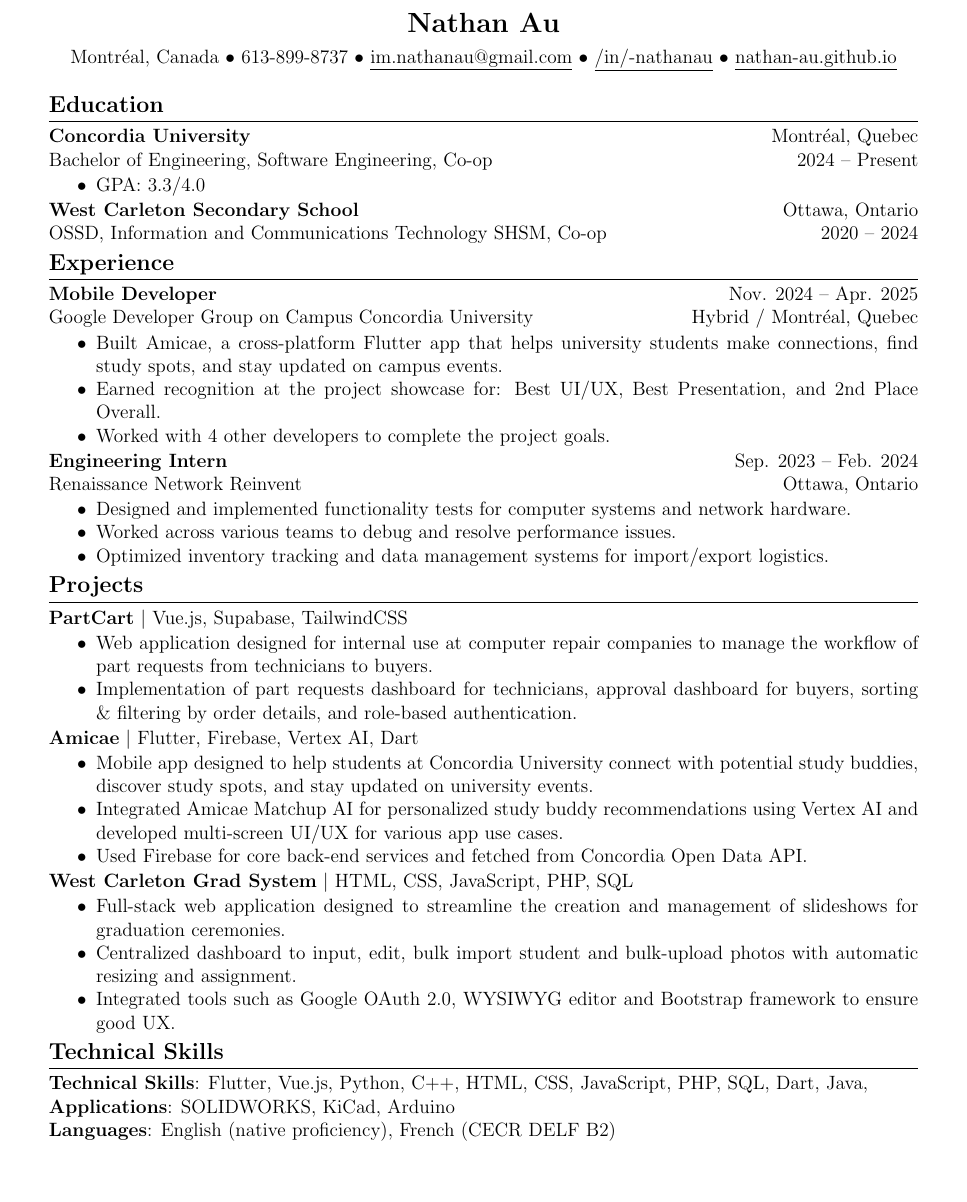
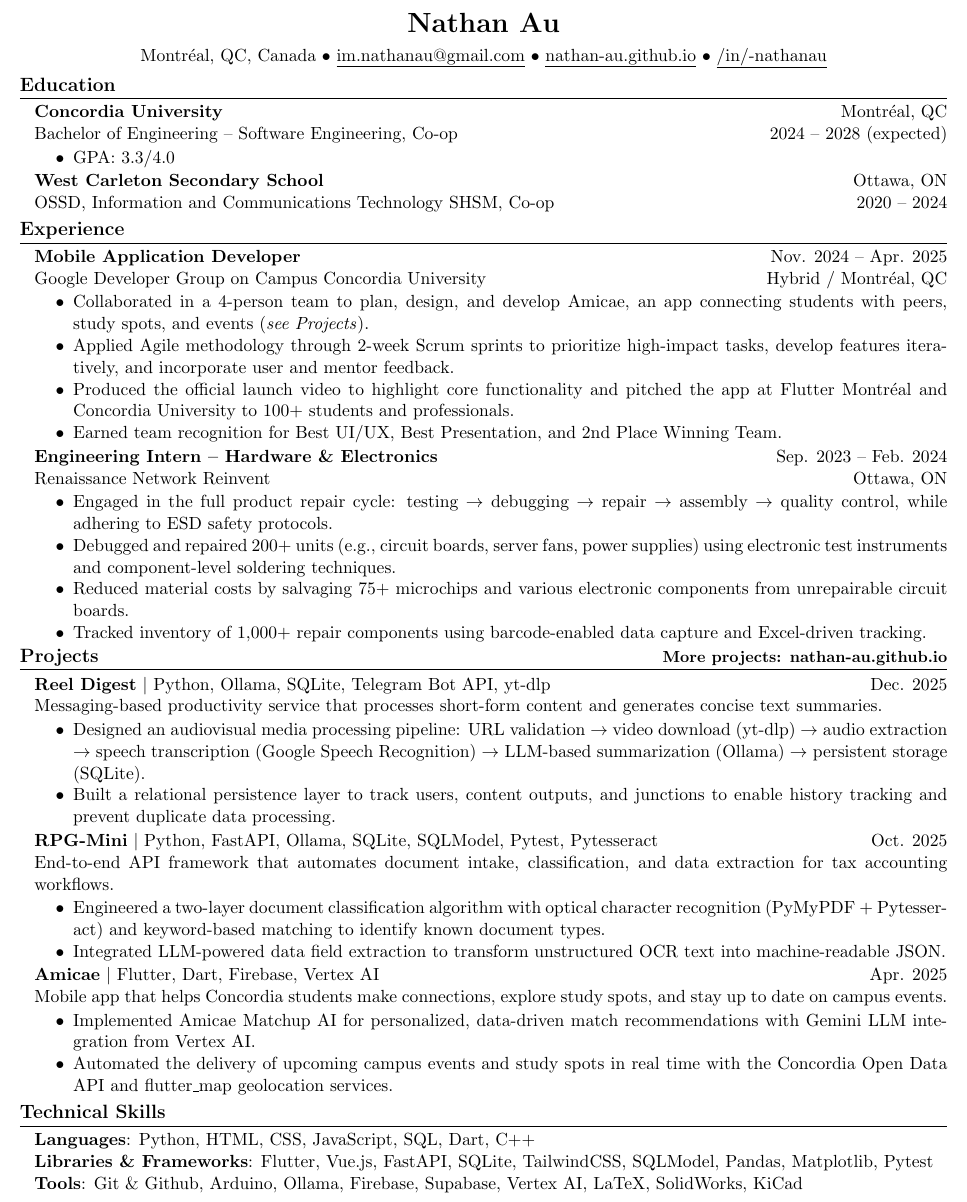
Before and after one commit to nathan-au/resume, a LaTeX CV (Nathan_Au_Resume.tex): part of the page, cut so that both start at the same text, the shorter picture padded with empty space. Compiled offline with pdfLaTeX.

Commit message:
new experience bullet points and project section now with reel digest and rpg-mini

```diff
--- a/Nathan_Au_Resume.tex
+++ b/Nathan_Au_Resume.tex
@@ -17,80 +29,81 @@
     \begin{center}
-    \textbf{\Large Nathan Au}\\[0.4em]
-    Montr\'{e}al, Canada
-    $\bullet$
-    613-899-8737
+        \textbf{\LARGE Nathan Au}\\[0.4em]
+        Montr\'{e}al, QC, Canada
         $\bullet$
         \href{im.nathanau@gmail.com}{\underline{im.nathanau@gmail.com}}
         $\bullet$
-    \href{https://www.linkedin.com/in/-nathanau/}{\underline{/in/-nathanau}}
+        \href{https://nathan-au.github.io}{\underline{nathan-au.github.io}}
         $\bullet$
-    \href{https://nathan-au.github.io/}{\underline{nathan-au.github.io}}
+        \href{https://www.linkedin.com/in/-nathanau}{\underline{/in/-nathanau}}
     \end{center}
 
+    \vspace{-1.0em}
 
     \section*{\large Education}
     \hrule
     \vspace{0.4em}
-\textbf{Concordia University} \hfill Montr\'{e}al, Quebec\\
-Bachelor of Engineering, Software Engineering, Co-op \hfill 2024 -- Present
+    \begin{adjustwidth}{0.125in}{0in}
+        \textbf{Concordia University} \hfill Montr\'{e}al, QC\\
+        Bachelor of Engineering -- Software Engineering, Co-op \hfill 2024 -- 2028 (expected)
         \begin{itemize}
             \item GPA: 3.3/4.0
         \end{itemize}
-\textbf{West Carleton Secondary School} \hfill Ottawa, Ontario\\
+        \textbf{West Carleton Secondary School} \hfill Ottawa, ON\\
         OSSD, Information and Communications Technology SHSM, Co-op \hfill 2020 -- 2024
+    \end{adjustwidth}
 
     \section*{\large Experience}
     \hrule
     \vspace{0.4em}
-\textbf{Mobile Developer} \hfill Nov. 2024 -- Apr. 2025\\
-Google Developer Group on Campus Concordia University \hfill Hybrid / Montr\'{e}al, Quebec
+    \begin{adjustwidth}{0.125in}{0in}
+        \textbf{Mobile Application Developer} \hfill Nov. 2024 -- Apr. 2025\\
+        Google Developer Group on Campus Concordia University \hfill Hybrid / Montr\'{e}al, QC
         \begin{itemize}
-    \item Built Amicae, a cross-platform Flutter app that helps university students make connections, find study spots, and stay updated on campus events.
-    \item Earned recognition at the project showcase for: Best UI/UX, Best Presentation, and 2nd Place Overall.
-    \item Worked with 4 other developers to complete the project goals.
+            \item Collaborated in a 4-person team to plan, design, and develop Amicae, an app connecting students with peers, study spots, and events (\textit{see Projects}).
+            \item Applied Agile methodology through 2-week Scrum sprints to prioritize high-impact tasks, develop features iteratively, and incorporate user and mentor feedback.
+            \item Produced the official launch video to highlight core functionality and pitched the app at Flutter Montr\'{e}al and Concordia University to 100+ students and professionals.
+            \item Earned team recognition for Best UI/UX, Best Presentation, and 2nd Place Winning Team.
         \end{itemize}
-\textbf{Engineering Intern} \hfill Sep. 2023 -- Feb. 2024\\
-Renaissance Network Reinvent \hfill Ottawa, Ontario
+        \textbf{Engineering Intern -- Hardware \& Electronics} \hfill Sep. 2023 -- Feb. 2024\\
+        Renaissance Network Reinvent \hfill Ottawa, ON
         \begin{itemize}
-    \item Designed and implemented functionality tests for computer systems and network hardware.
-    \item Worked across various teams to debug and resolve performance issues.
-    \item Optimized inventory tracking and data management systems for import/export logistics.
+            \item Engaged in the full product repair cycle: testing $\rightarrow$ debugging $\rightarrow$ repair $\rightarrow$ assembly $\rightarrow$ quality control, while adhering to ESD safety protocols.
+            \item Debugged and repaired 200+ units (e.g., circuit boards, server fans, power supplies) using electronic test instruments and component-level soldering techniques.
+            \item Reduced material costs by salvaging 75+ microchips and various electronic components from unrepairable circuit boards.
+            \item Tracked inventory of 1,000+ repair components using barcode-enabled data capture and Excel-driven tracking.
         \end{itemize}
+    \end{adjustwidth}
 
-\section*{\large Projects}
+    \section*{\large Projects \hfill \small{More projects: \href{https://nathan-au.github.io/\#projects}{nathan-au.github.io}}}
     \hrule
     \vspace{0.4em}
-\textbf{PartCart} $\vert$ Vue.js, Supabase, TailwindCSS
+    \begin{adjustwidth}{0.125in}{0in}
+        \textbf{Reel Digest} $\vert$ Python, Ollama, SQLite, Telegram Bot API, yt-dlp \hfill Dec. 2025\\
+        Messaging-based productivity service that processes short-form content and generates concise text summaries.
         \begin{itemize}
-    \item Web application designed for internal use at computer repair companies to manage the workflow of part requests from technicians to buyers.
-    \item Implementation of part requests dashboard for technicians, approval dashboard for buyers, sorting \& filtering by order details, and role-based authentication.
+            \item Designed an audiovisual media processing pipeline: URL validation $\rightarrow$ video download (yt-dlp) $\rightarrow$ audio extraction $\rightarrow$ speech transcription (Google Speech Recognition) $\rightarrow$ LLM-based summarization (Ollama) $\rightarrow$ persistent storage (SQLite).
+            \item Built a relational persistence layer to track users, content outputs, and junctions to enable history tracking and prevent duplicate data processing.
         \end{itemize}
-\textbf{Amicae} $\vert$ Flutter, Firebase, Vertex AI, Dart
+        \textbf{RPG-Mini} $\vert$ Python, FastAPI, Ollama, SQLite, SQLModel, Pytest, Pytesseract \hfill Oct. 2025\\
+        End-to-end API framework that automates document intake, classification, and data extraction for tax accounting workflows.
         \begin{itemize}
-    \item Mobile app designed to help students at Concordia University connect with potential study buddies, discover study spots, and stay updated on university events.
-    \item Integrated Amicae Matchup AI for personalized study buddy recommendations using Vertex AI and developed multi-screen UI/UX for various app use cases.
-    \item Used Firebase for core back-end services and fetched from Concordia Open Data API.
+            \item Engineered a two-layer document classification algorithm with optical character recognition (PyMyPDF + Pytesseract) and keyword-based matching to identify known document types.
+            \item Integrated LLM-powered data field extraction to transform unstructured OCR text into machine-readable JSON.
         \end{itemize}
-\textbf{West Carleton Grad System} $\vert$ {HTML, CSS, JavaScript, PHP, SQL}
+        \textbf{Amicae} $\vert$ Flutter, Dart, Firebase, Vertex AI \hfill Apr. 2025\\
+        Mobile app that helps Concordia students make connections, explore study spots, and stay up to date on campus events.
         \begin{itemize}
-    \item Full-stack web application designed to streamline the creation and management of slideshows for graduation ceremonies.
-    \item Centralized dashboard to input, edit, bulk import student and bulk-upload photos with automatic resizing and assignment.
-    \item Integrated tools such as Google OAuth 2.0, WYSIWYG editor and Bootstrap framework to ensure good UX.
+            \item Implemented Amicae Matchup AI for personalized, data-driven match recommendations with Gemini LLM integration from Vertex AI.
+            \item Automated the delivery of upcoming campus events and study spots in real time with the Concordia Open Data API and flutter\_map geolocation services.
         \end{itemize}
-
-
-
-
+    \end{adjustwidth}
 
     \section*{\large Technical Skills}
     \hrule
     \vspace{0.4em}
-% \textbf{Languages}: Python, HTML, CSS, JavaScript, PHP, C++, Java, Dart, Swift, SQL\\
-% \textbf{Libraries \& Frameworks}: Flutter, SwiftUI, Pandas, NumPy, Vue.js, FastAPI, TailwindCSS, Playwright, Pytesseract, PyMuPDF, Matplotlib, jQuery, Bootstrap, SQLModel, SQLite, Pydantic, FinBERT, Reddit JSON API, yfinance, Google OAuth API, Concordia University API\\
-% \textbf{Tools}: Git \& GitHub, SolidWorks, KiCAD, Arduino, Firebase, Supabase, MySQL, Vertex AI, Ollama
-
-\textbf{Technical Skills}: Flutter, Vue.js, Python, C++, HTML, CSS, JavaScript, PHP, SQL, Dart, Java,\\
-\textbf{Applications}: SOLIDWORKS, KiCad, Arduino\\
-\textbf{Languages}: English (native proficiency), French (CECR DELF B2)
-
+    \begin{adjustwidth}{0.125in}{0in}
+        \textbf{Languages}: Python, HTML, CSS, JavaScript, SQL, Dart, C++\\
+        \textbf{Libraries \& Frameworks}: Flutter, Vue.js, FastAPI, SQLite, TailwindCSS, SQLModel, Pandas, Matplotlib, Pytest\\
+        \textbf{Tools}: Git \& Github, Arduino, Ollama, Firebase, Supabase, Vertex AI, LaTeX, SolidWorks, KiCad
+    \end{adjustwidth}
 \end{document}
```
Also changed, not shown: Nathan_Au_Resume.pdf, Nathan_Au_Resume.tex (24 more changed lines). Lines whose indentation alone changed are shown as unchanged.
